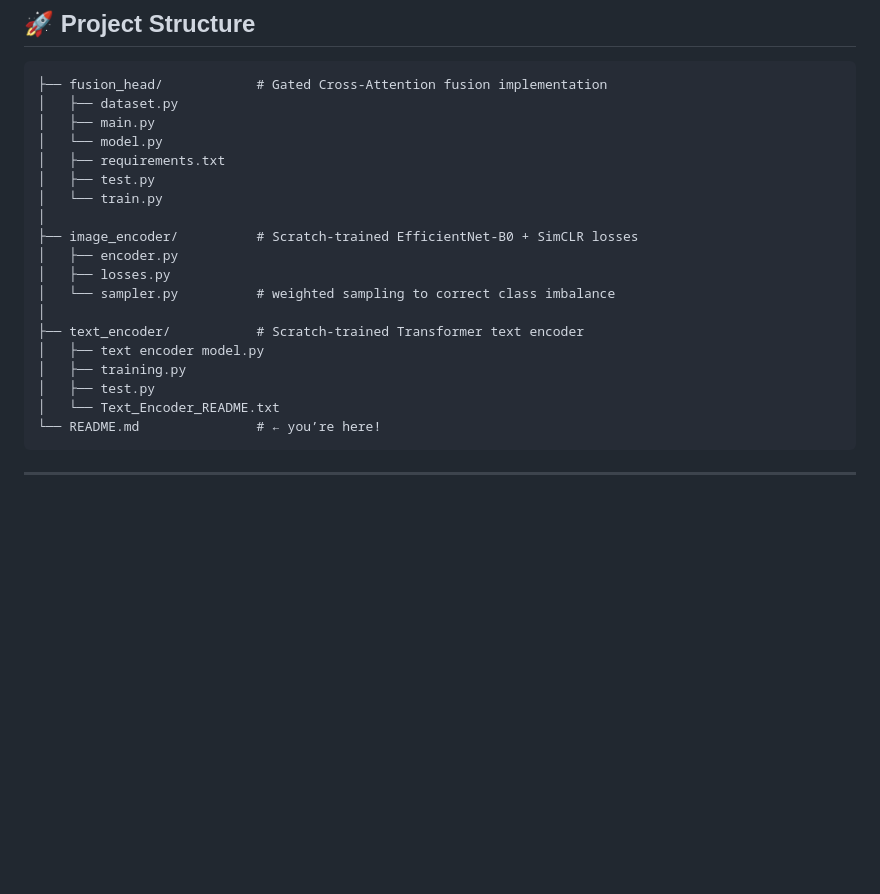
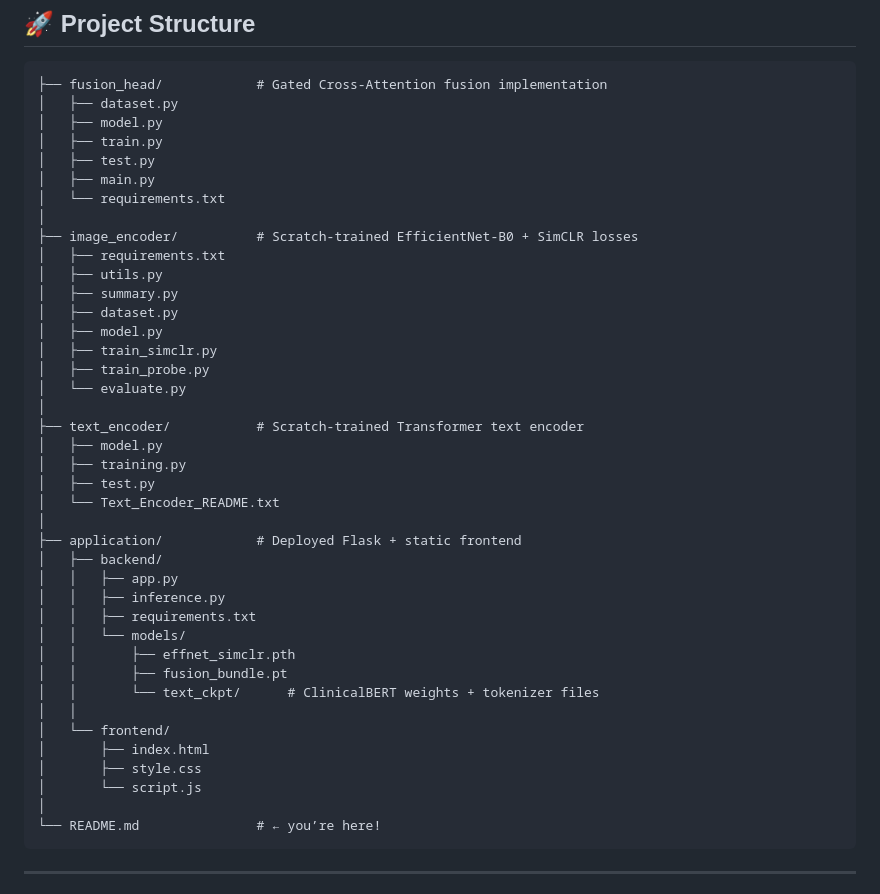
Before and after one commit to AhmaddAbbass/Diagnostic-Model, a Markdown page: README.md, the part around the change. GitHub-like rendering; blank space fills up the shorter version.

````diff
--- a/README.md
+++ b/README.md
@@ -55,22 +55,43 @@ Synthetic samples now live in `/data/synthetic/`.
 ```
 ├── fusion_head/            # Gated Cross-Attention fusion implementation
 │   ├── dataset.py
+│   ├── model.py
+│   ├── train.py
+│   ├── test.py
 │   ├── main.py
-│   └── model.py
-│   ├── requirements.txt
-│   ├── test.py
-│   └── train.py
+│   └── requirements.txt
 │
 ├── image_encoder/          # Scratch-trained EfficientNet-B0 + SimCLR losses
-│   ├── encoder.py
-│   ├── losses.py
-│   └── sampler.py          # weighted sampling to correct class imbalance
+│   ├── requirements.txt
+│   ├── utils.py
+│   ├── summary.py
+│   ├── dataset.py
+│   ├── model.py
+│   ├── train_simclr.py
+│   ├── train_probe.py
+│   └── evaluate.py
 │
 ├── text_encoder/           # Scratch-trained Transformer text encoder
-│   ├── text encoder model.py
+│   ├── model.py
 │   ├── training.py
 │   ├── test.py
 │   └── Text_Encoder_README.txt
+│
+├── application/            # Deployed Flask + static frontend
+│   ├── backend/
+│   │   ├── app.py
+│   │   ├── inference.py
+│   │   ├── requirements.txt
+│   │   └── models/
+│   │       ├── effnet_simclr.pth
+│   │       ├── fusion_bundle.pt
+│   │       └── text_ckpt/      # ClinicalBERT weights + tokenizer files
+│   │
+│   └── frontend/
+│       ├── index.html
+│       ├── style.css
+│       └── script.js
+│
 └── README.md               # ← you’re here!
 ```
 
````
